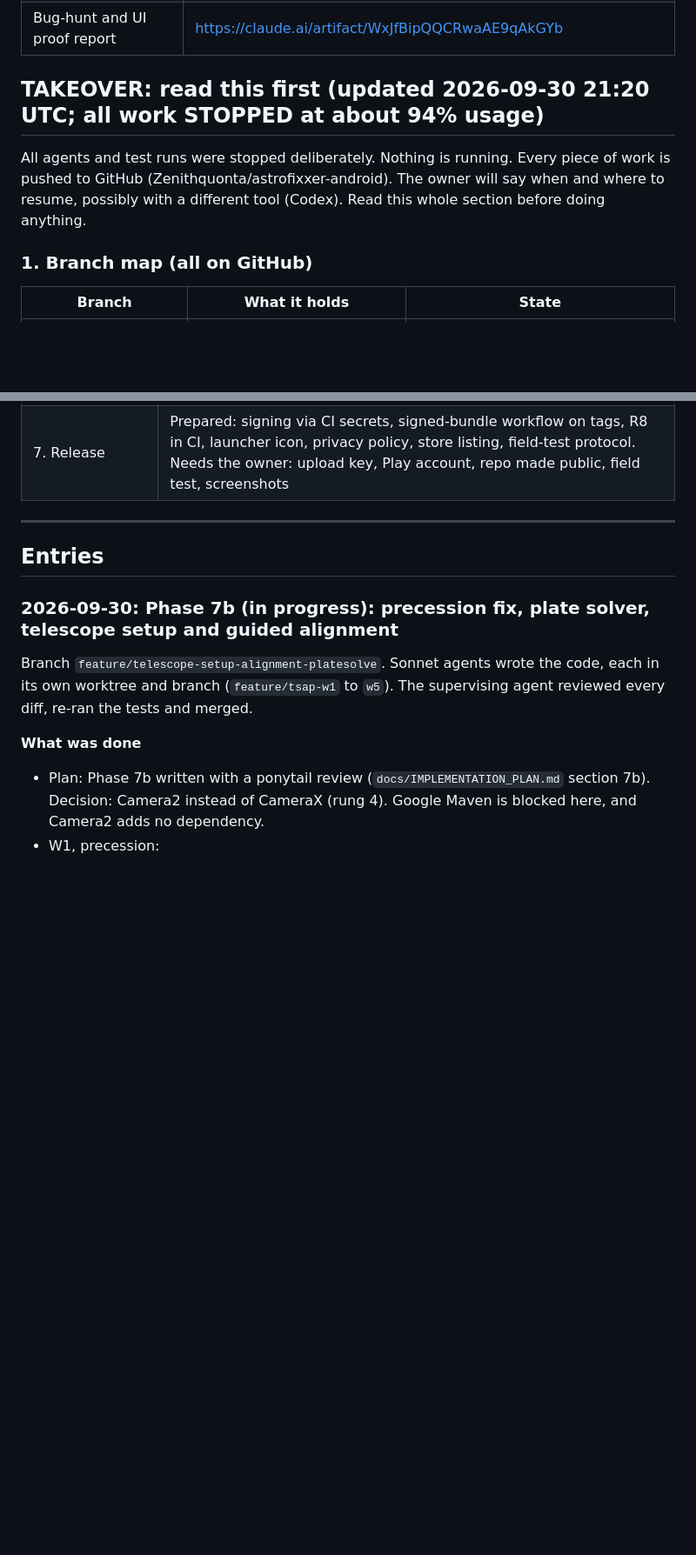
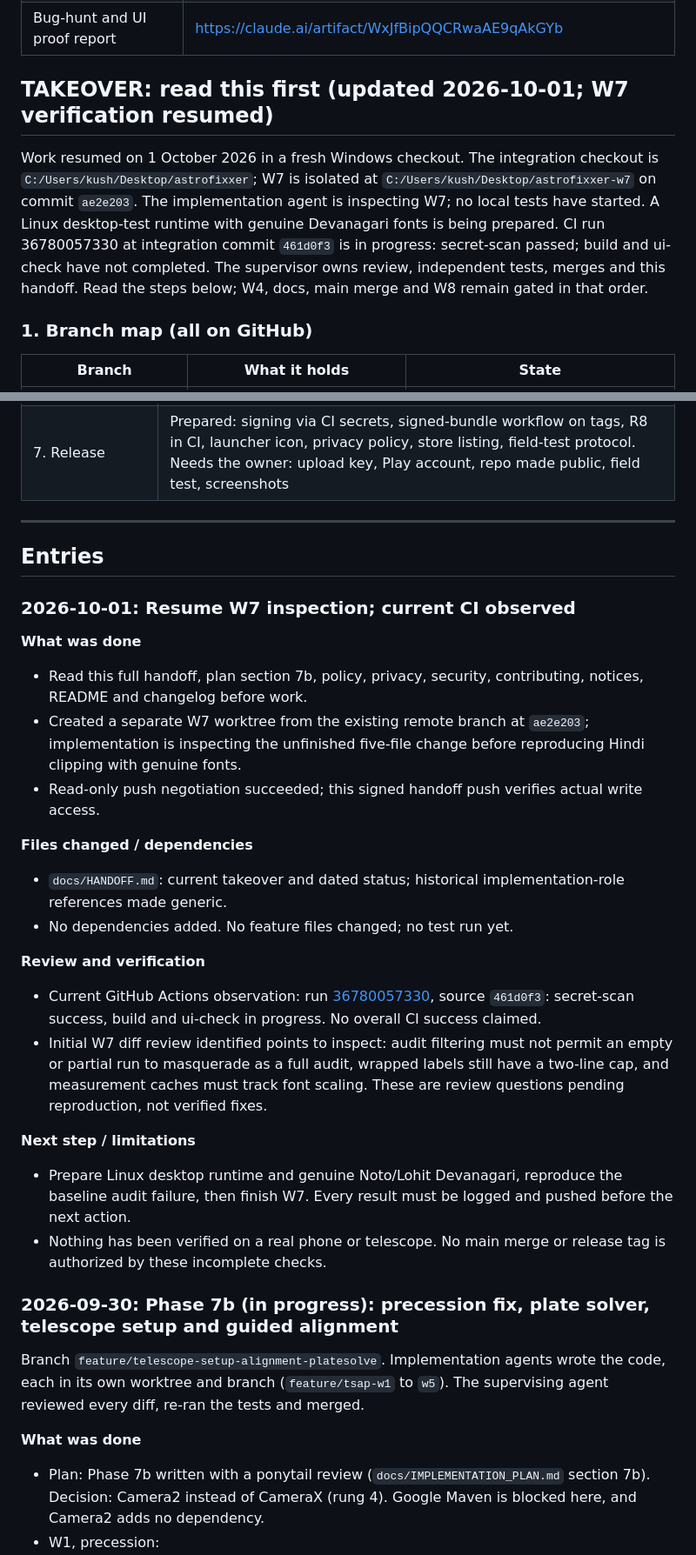
Before and after one commit to Zenithquonta/astrofixxer-android, a Markdown page: docs/HANDOFF.md, 2 parts joined by grey strips. Shown at 87% size. Rendered like a GitHub page; blank space fills up the shorter version.

Commit message:
docs: record resumed W7 review and current CI
Signed-off-by: Kush Modi <Kushmodi13@gmail.com>

```diff
--- a/docs/HANDOFF.md
+++ b/docs/HANDOFF.md
@@ -20,9 +20,9 @@ A running log. **Add a new entry at the top every time code is implemented or ch
 | Codebase analysis (web page) | https://claude.ai/artifact/SMf5adtidjB5CsJt5ZrxNW |
 | Bug-hunt and UI proof report | https://claude.ai/artifact/WxJfBipQQCRwaAE9qAkGYb |
 
-## TAKEOVER: read this first (updated 2026-09-30 21:20 UTC; all work STOPPED at about 94% usage)
+## TAKEOVER: read this first (updated 2026-10-01; W7 verification resumed)
 
-All agents and test runs were stopped deliberately. Nothing is running. Every piece of work is pushed to GitHub (Zenithquonta/astrofixxer-android). The owner will say when and where to resume, possibly with a different tool (Codex). Read this whole section before doing anything.
+Work resumed on 1 October 2026 in a fresh Windows checkout. The integration checkout is `C:/Users/kush/Desktop/astrofixxer`; W7 is isolated at `C:/Users/kush/Desktop/astrofixxer-w7` on commit `ae2e203`. The implementation agent is inspecting W7; no local tests have started. A Linux desktop-test runtime with genuine Devanagari fonts is being prepared. CI run 36780057330 at integration commit `461d0f3` is in progress: secret-scan passed; build and ui-check have not completed. The supervisor owns review, independent tests, merges and this handoff. Read the steps below; W4, docs, main merge and W8 remain gated in that order.
 
 ### 1. Branch map (all on GitHub)
 | Branch | What it holds | State |
@@ -160,9 +160,28 @@ Real phone sensors, Camera2 capture and exposure, solving real sky photos, the D
 
 ## Entries
 
+### 2026-10-01: Resume W7 inspection; current CI observed
+
+**What was done**
+- Read this full handoff, plan section 7b, policy, privacy, security, contributing, notices, README and changelog before work.
+- Created a separate W7 worktree from the existing remote branch at `ae2e203`; implementation is inspecting the unfinished five-file change before reproducing Hindi clipping with genuine fonts.
+- Read-only push negotiation succeeded; this signed handoff push verifies actual write access.
+
+**Files changed / dependencies**
+- `docs/HANDOFF.md`: current takeover and dated status; historical implementation-role references made generic.
+- No dependencies added. No feature files changed; no test run yet.
+
+**Review and verification**
+- Current GitHub Actions observation: run [36780057330](https://github.com/Zenithquonta/astrofixxer-android/actions/runs/36780057330), source `461d0f3`: secret-scan success, build and ui-check in progress. No overall CI success claimed.
+- Initial W7 diff review identified points to inspect: audit filtering must not permit an empty or partial run to masquerade as a full audit, wrapped labels still have a two-line cap, and measurement caches must track font scaling. These are review questions pending reproduction, not verified fixes.
+
+**Next step / limitations**
+- Prepare Linux desktop runtime and genuine Noto/Lohit Devanagari, reproduce the baseline audit failure, then finish W7. Every result must be logged and pushed before the next action.
+- Nothing has been verified on a real phone or telescope. No main merge or release tag is authorized by these incomplete checks.
+
 ### 2026-09-30: Phase 7b (in progress): precession fix, plate solver, telescope setup and guided alignment
 
-Branch `feature/telescope-setup-alignment-platesolve`. Sonnet agents wrote the code, each in its own worktree and branch (`feature/tsap-w1` to `w5`). The supervising agent reviewed every diff, re-ran the tests and merged.
+Branch `feature/telescope-setup-alignment-platesolve`. Implementation agents wrote the code, each in its own worktree and branch (`feature/tsap-w1` to `w5`). The supervising agent reviewed every diff, re-ran the tests and merged.
 
 **What was done**
 - Plan: Phase 7b written with a ponytail review (`docs/IMPLEMENTATION_PLAN.md` section 7b). Decision: Camera2 instead of CameraX (rung 4). Google Maven is blocked here, and Camera2 adds no dependency.
```
Also changed, not shown: other parts of docs/HANDOFF.md (+1 -1 lines).
